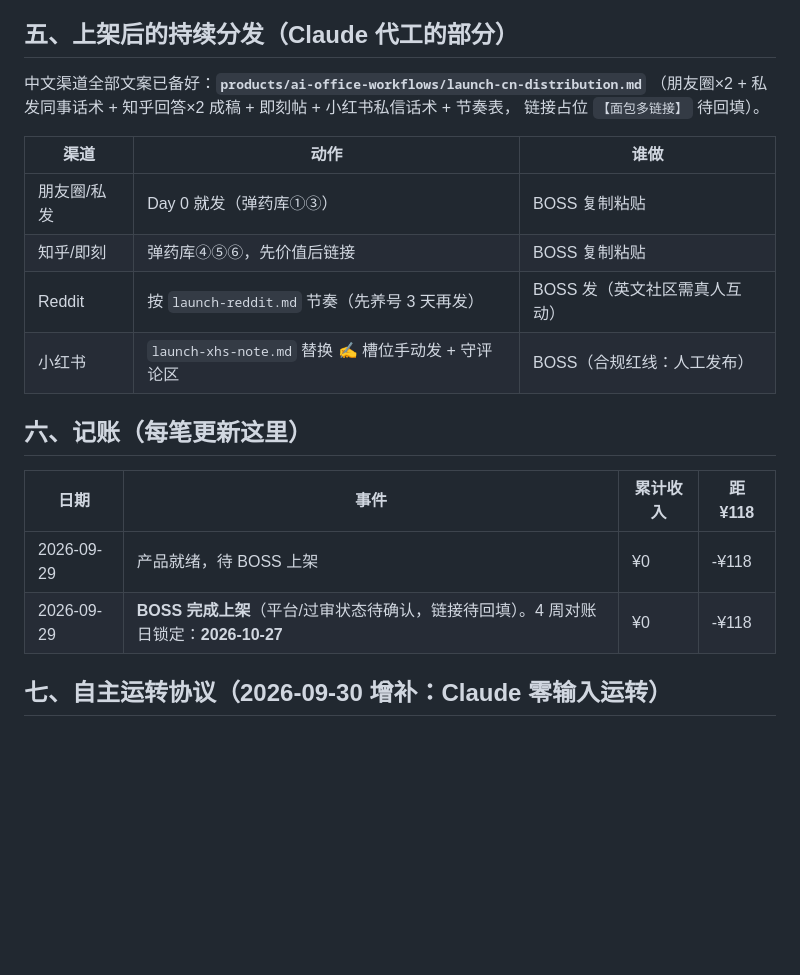
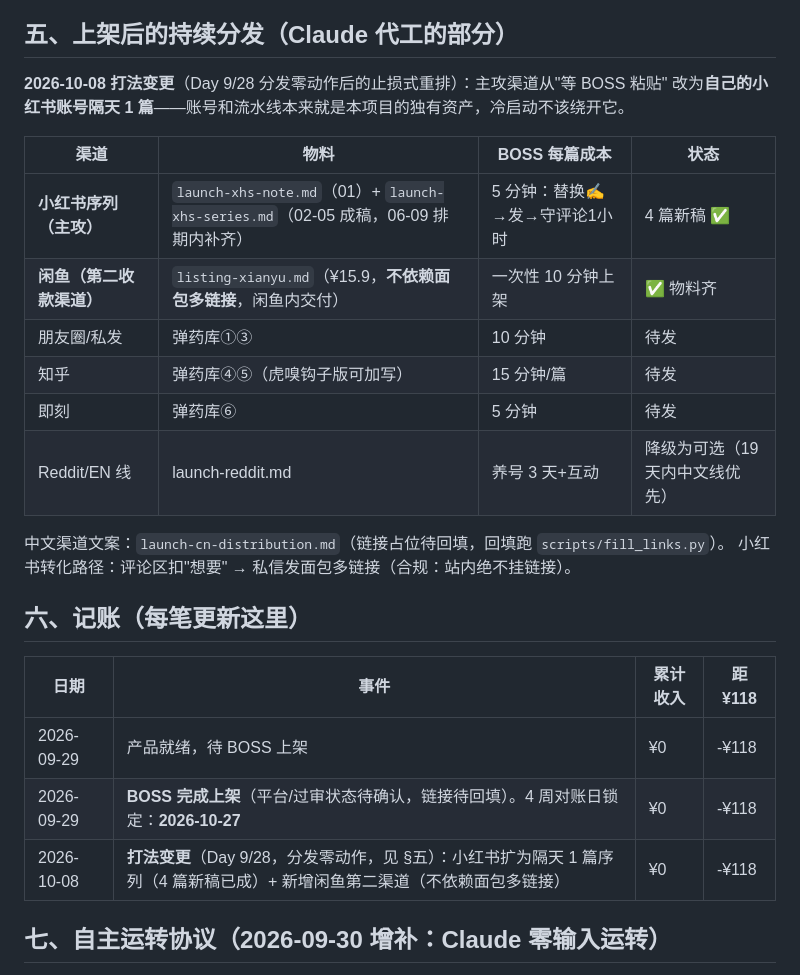
Before and after one commit to orangeforu/xhs, a Markdown page: docs/回本计划_codingplan.md, the part around the change. Rendered like a GitHub page; blank space fills up the shorter version.

```diff
--- a/docs/回本计划_codingplan.md
+++ b/docs/回本计划_codingplan.md
@@ -42,16 +42,20 @@
 
 ## 五、上架后的持续分发（Claude 代工的部分）
 
-中文渠道全部文案已备好：**`products/ai-office-workflows/launch-cn-distribution.md`**
-（朋友圈×2 + 私发同事话术 + 知乎回答×2 成稿 + 即刻帖 + 小红书私信话术 + 节奏表，
-链接占位 `【面包多链接】` 待回填）。
+**2026-10-08 打法变更**（Day 9/28 分发零动作后的止损式重排）：主攻渠道从"等 BOSS 粘贴"
+改为**自己的小红书账号隔天 1 篇**——账号和流水线本来就是本项目的独有资产，冷启动不该绕开它。
 
-| 渠道 | 动作 | 谁做 |
-|---|---|---|
-| 朋友圈/私发 | Day 0 就发（弹药库①③） | BOSS 复制粘贴 |
-| 知乎/即刻 | 弹药库④⑤⑥，先价值后链接 | BOSS 复制粘贴 |
-| Reddit | 按 `launch-reddit.md` 节奏（先养号 3 天再发） | BOSS 发（英文社区需真人互动） |
-| 小红书 | `launch-xhs-note.md` 替换 ✍️ 槽位手动发 + 守评论区 | BOSS（合规红线：人工发布） |
+| 渠道 | 物料 | BOSS 每篇成本 | 状态 |
+|---|---|---|---|
+| **小红书序列（主攻）** | `launch-xhs-note.md`（01）+ `launch-xhs-series.md`（02-05 成稿，06-09 排期内补齐） | 5 分钟：替换✍️→发→守评论1小时 | 4 篇新稿 ✅ |
+| **闲鱼（第二收款渠道）** | `listing-xianyu.md`（¥15.9，**不依赖面包多链接**，闲鱼内交付） | 一次性 10 分钟上架 | ✅ 物料齐 |
+| 朋友圈/私发 | 弹药库①③ | 10 分钟 | 待发 |
+| 知乎 | 弹药库④⑤（虎嗅钩子版可加写） | 15 分钟/篇 | 待发 |
+| 即刻 | 弹药库⑥ | 5 分钟 | 待发 |
+| Reddit/EN 线 | launch-reddit.md | 养号 3 天+互动 | 降级为可选（19 天内中文线优先） |
+
+中文渠道文案：`launch-cn-distribution.md`（链接占位待回填，回填跑 `scripts/fill_links.py`）。
+小红书转化路径：评论区扣"想要" → 私信发面包多链接（合规：站内绝不挂链接）。
 
 ## 六、记账（每笔更新这里）
 
@@ -59,6 +63,7 @@
 |---|---|---|---|
 | 2026-09-29 | 产品就绪，待 BOSS 上架 | ¥0 | -¥118 |
 | 2026-09-29 | **BOSS 完成上架**（平台/过审状态待确认，链接待回填）。4 周对账日锁定：**2026-10-27** | ¥0 | -¥118 |
+| 2026-10-08 | **打法变更**（Day 9/28，分发零动作，见 §五）：小红书扩为隔天 1 篇序列（4 篇新稿已成）+ 新增闲鱼第二渠道（不依赖面包多链接） | ¥0 | -¥118 |
 
 ## 七、自主运转协议（2026-09-30 增补：Claude 零输入运转）
 
```
Also changed, not shown: products/ai-office-workflows/launch-xhs-series.md (added, +266 -0 lines), products/ai-office-workflows/listing-xianyu.md (added, +50 -0 lines).
